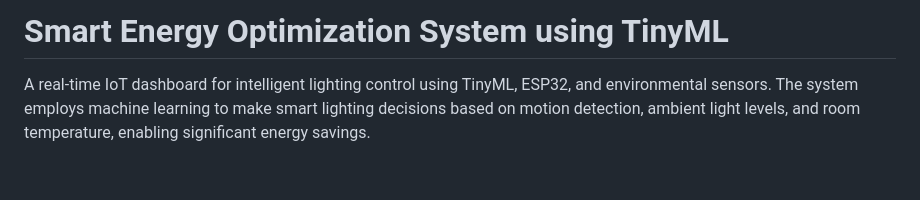
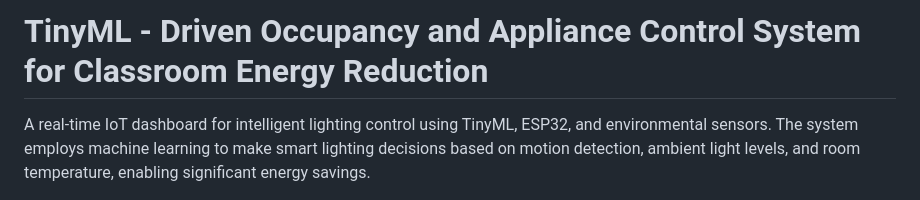
Before and after one commit to ChandanHegde07/Smart-Energy-Optimization-System-using-TinyML, a Markdown page: Readme.md, the part around the change. Rendered like a GitHub page; blank space fills up the shorter version.

Commit message:
Revise title and description in Readme.md

```diff
--- a/Readme.md
+++ b/Readme.md
@@ -1,4 +1,4 @@
-# Smart Energy Optimization System using TinyML
+# TinyML - Driven Occupancy and Appliance Control System for Classroom Energy Reduction
 
 A real-time IoT dashboard for intelligent lighting control using TinyML, ESP32, and environmental sensors. The system employs machine learning to make smart lighting decisions based on motion detection, ambient light levels, and room temperature, enabling significant energy savings.
 
```
